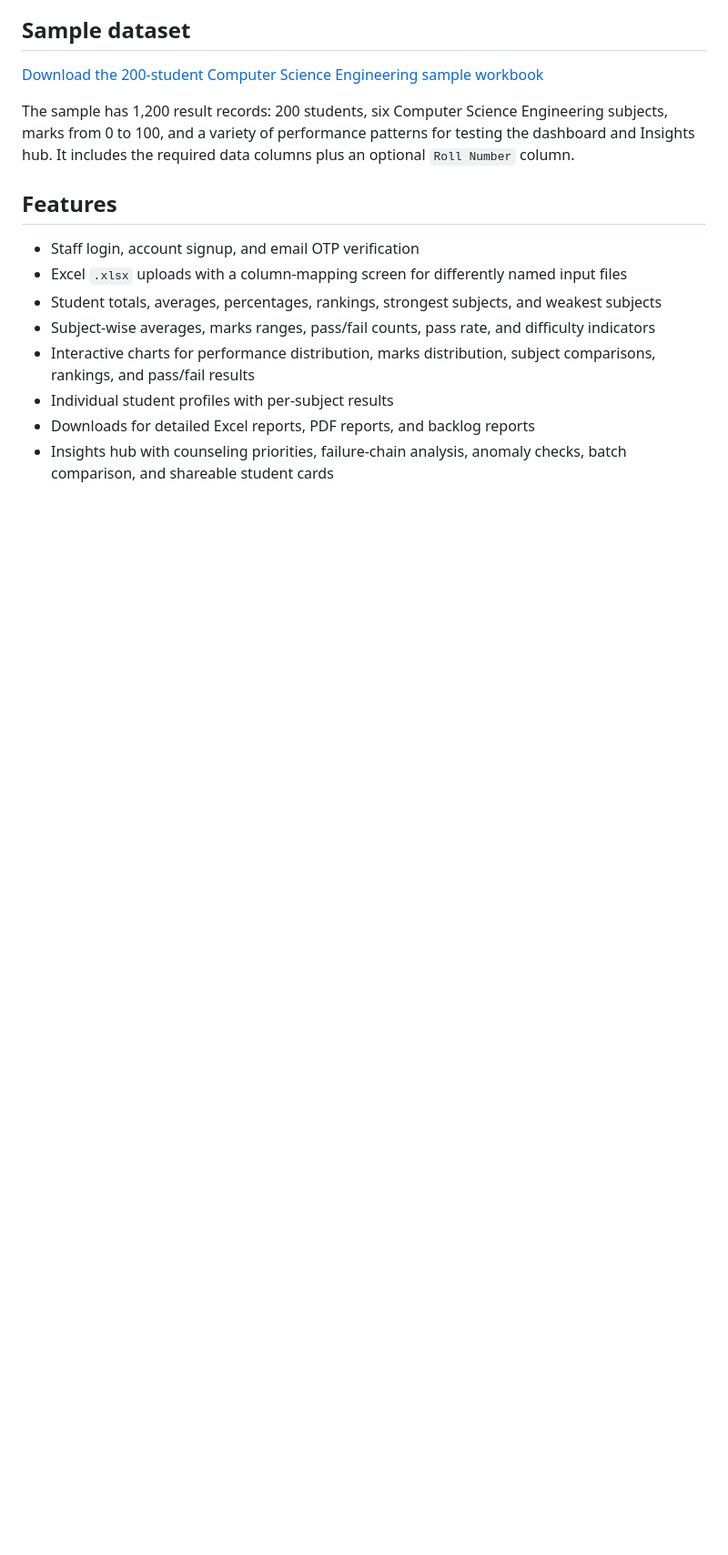
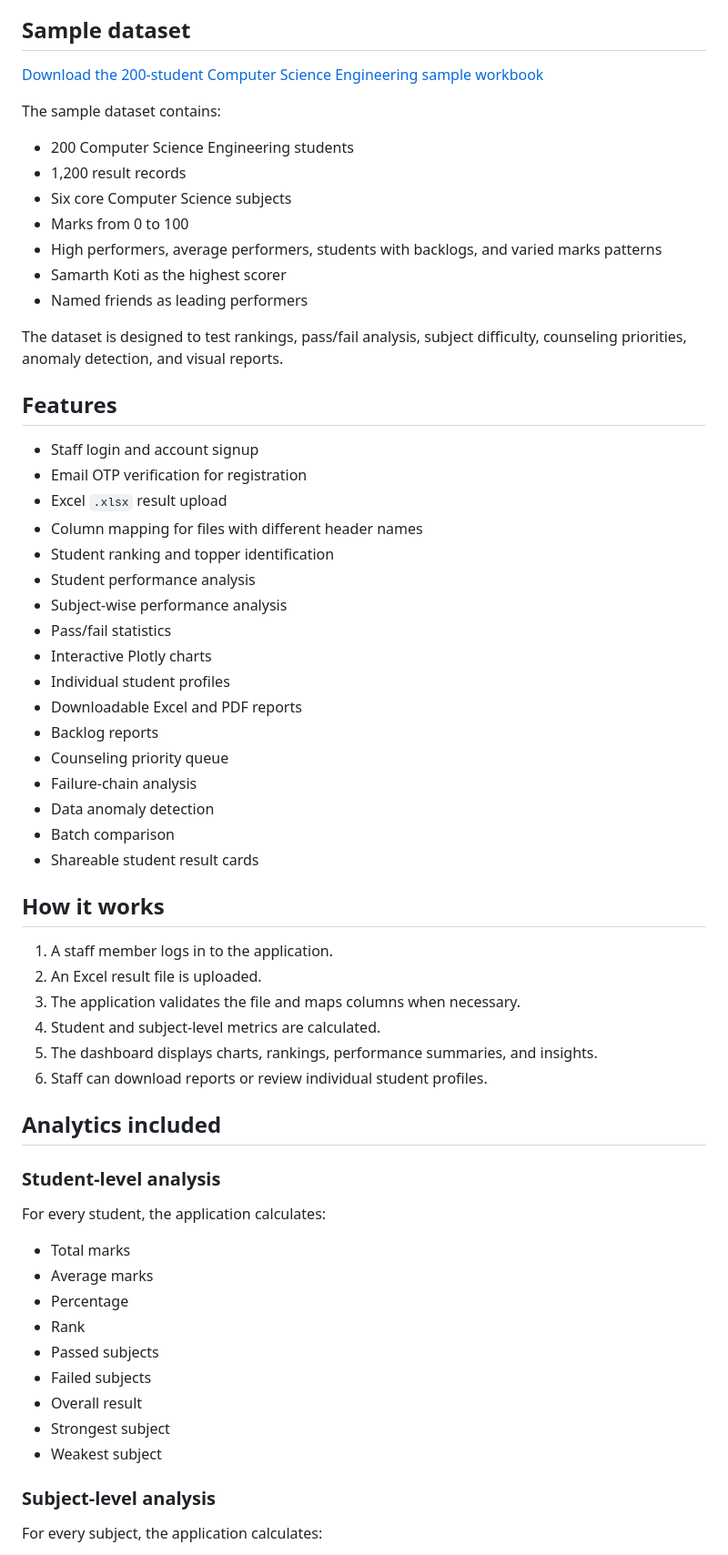
Before and after one commit to SamarthKoti/Student-Analytics-2.0, a Markdown page: README.md, the part around one of its changes. Shown at 91% size. Drawn GitHub-style; blank space fills up the shorter version.

```diff
--- a/README.md
+++ b/README.md
@@ -84,15 +12,64 @@ Student Analytics 2.0 is a Flask web application for turning student-result work
 
 [Download the 200-student Computer Science Engineering sample workbook](sample-data/Student_Analytics_CSE_200.xlsx)
 
-The sample has 1,200 result records: 200 students, six Computer Science Engineering subjects, marks from 0 to 100, and a variety of performance patterns for testing the dashboard and Insights hub. It includes the required data columns plus an optional `Roll Number` column.
+The sample dataset contains:
+
+- 200 Computer Science Engineering students
+- 1,200 result records
+- Six core Computer Science subjects
+- Marks from 0 to 100
+- High performers, average performers, students with backlogs, and varied marks patterns
+- Samarth Koti as the highest scorer
+- Named friends as leading performers
+
+The dataset is designed to test rankings, pass/fail analysis, subject difficulty, counseling priorities, anomaly detection, and visual reports.
 
 ## Features
 
-- Staff login, account signup, and email OTP verification
-- Excel `.xlsx` uploads with a column-mapping screen for differently named input files
-- Student totals, averages, percentages, rankings, strongest subjects, and weakest subjects
-- Subject-wise averages, marks ranges, pass/fail counts, pass rate, and difficulty indicators
-- Interactive charts for performance distribution, marks distribution, subject comparisons, rankings, and pass/fail results
-- Individual student profiles with per-subject results
-- Downloads for detailed Excel reports, PDF reports, and backlog reports
-- Insights hub with counseling priorities, failure-chain analysis, anomaly checks, batch comparison, and shareable student cards
+- Staff login and account signup
+- Email OTP verification for registration
+- Excel `.xlsx` result upload
+- Column mapping for files with different header names
+- Student ranking and topper identification
+- Student performance analysis
+- Subject-wise performance analysis
+- Pass/fail statistics
+- Interactive Plotly charts
+- Individual student profiles
+- Downloadable Excel and PDF reports
+- Backlog reports
+- Counseling priority queue
+- Failure-chain analysis
+- Data anomaly detection
+- Batch comparison
+- Shareable student result cards
+
+## How it works
+
+1. A staff member logs in to the application.
+2. An Excel result file is uploaded.
+3. The application validates the file and maps columns when necessary.
+4. Student and subject-level metrics are calculated.
+5. The dashboard displays charts, rankings, performance summaries, and insights.
+6. Staff can download reports or review individual student profiles.
+
+## Analytics included
+
+### Student-level analysis
+
+For every student, the application calculates:
+
+- Total marks
+- Average marks
+- Percentage
+- Rank
+- Passed subjects
+- Failed subjects
+- Overall result
+- Strongest subject
+- Weakest subject
+
+### Subject-level analysis
+
+For every subject, the application calculates:
+
```
Also changed, not shown: other parts of README.md (+101 -111 lines).
